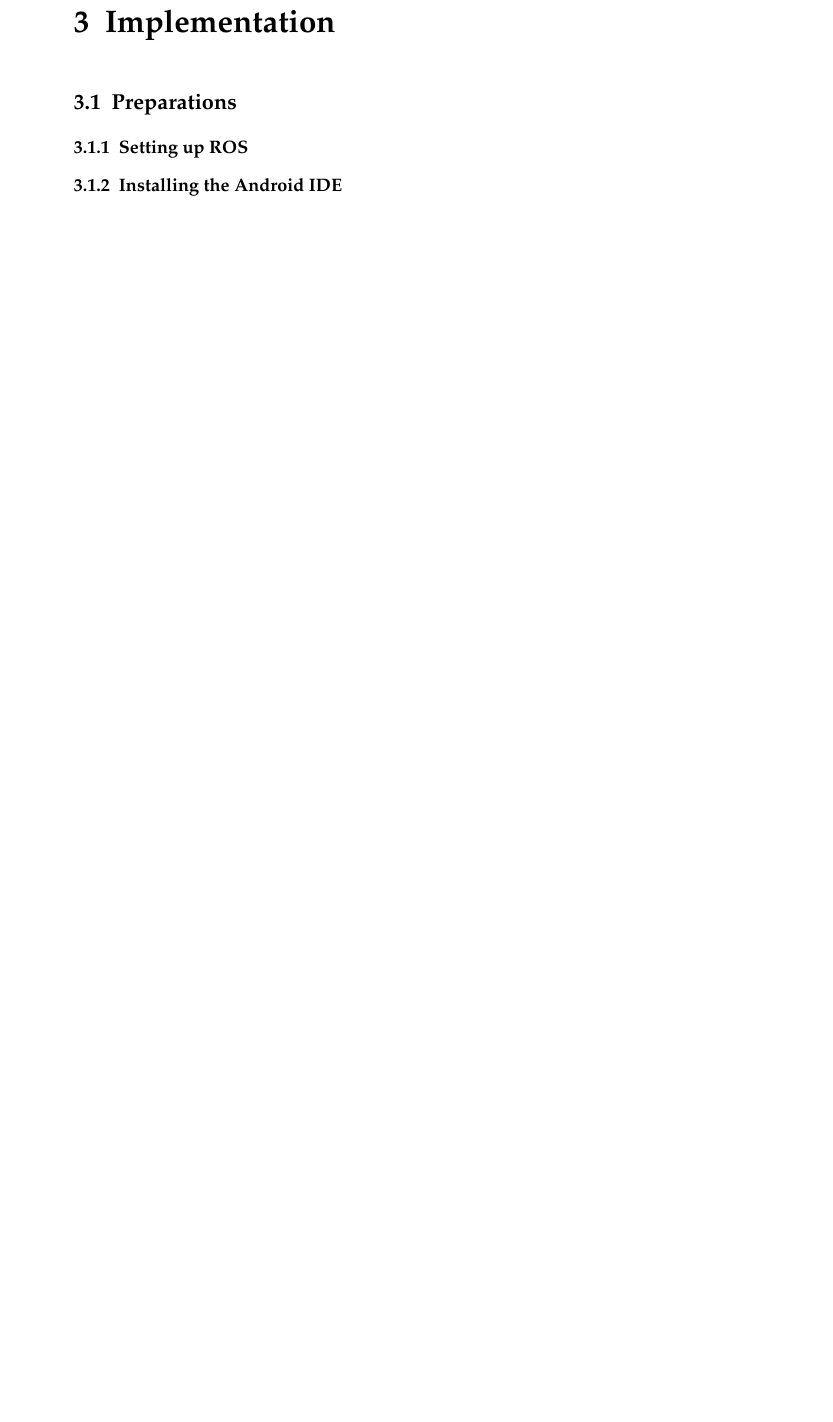
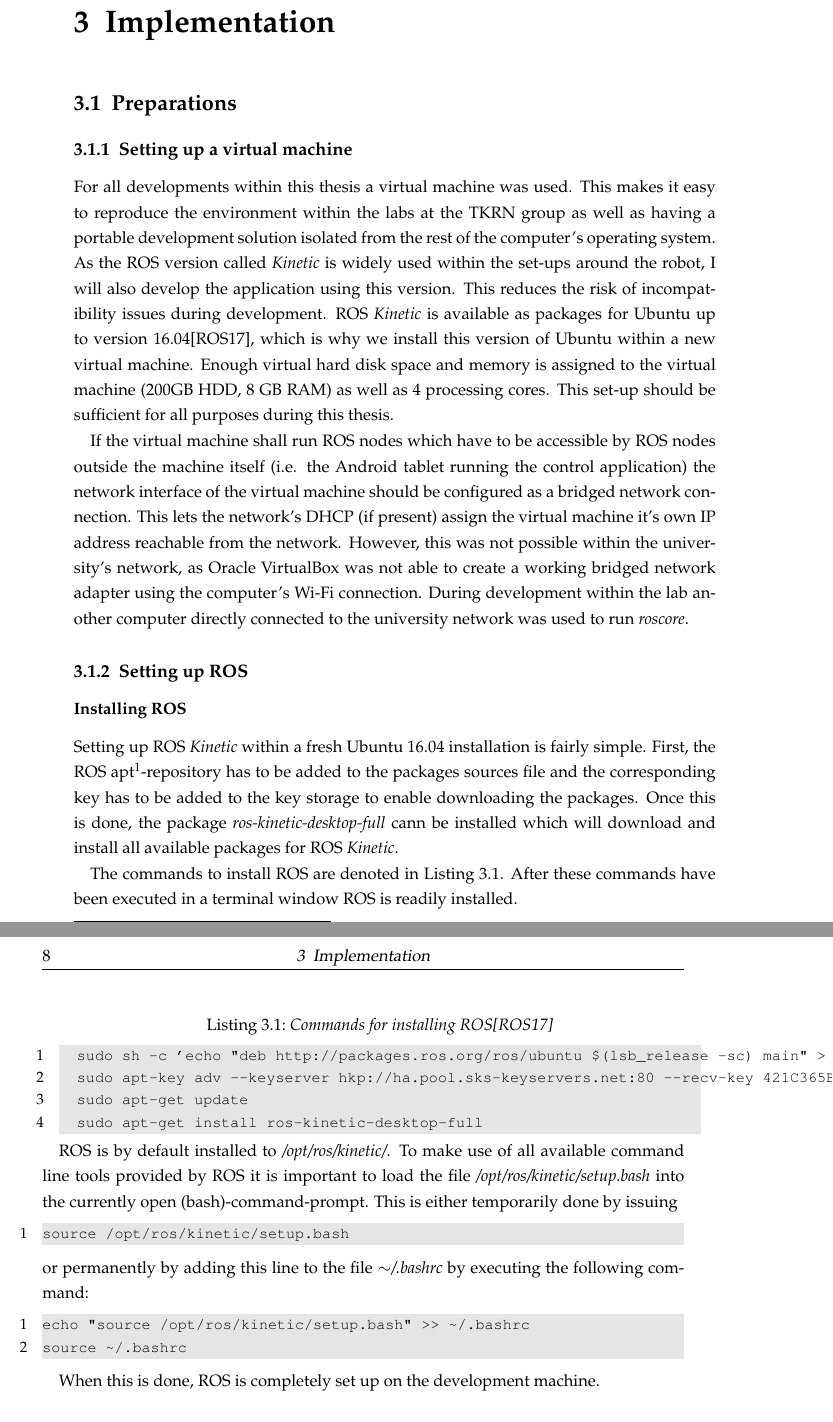
Before and after one commit to 2steuer/ba-thesis, a LaTeX thesis (Thesis/Bachelorarbeit.tex, which reads Thesis/chap_impl.tex): part of page 11 of 25 before the commit and two parts of pages 11 and 12 of 25 after it, the two joined at a grey line, cut so that both start at the same text, the shorter picture padded with empty space. Compiled offline with pdfLaTeX; an older LaTeX class or package is replaced by its successor.

Commit message:
Adding ros installation instructions 1/2

```diff
--- a/Thesis/chap_impl.tex
+++ b/Thesis/chap_impl.tex
@@ -1,7 +1,43 @@
 \chapter{Implementation}
 \section{Preparations}
+\subsection{Setting up a virtual machine}
+
+For all developments within this thesis a virtual machine was used. This makes it easy to reproduce the environment within the labs at the TKRN group as well as having a portable development solution isolated from the rest of the computer's operating system. As the ROS version called \textit{Kinetic} is widely used within the set-ups around the robot, I will also develop the application using this version. This reduces the risk of incompatibility issues during development. ROS \textit{Kinetic} is available as packages for Ubuntu up to version 16.04\cite{ros:install}, which is why we install this version of Ubuntu within a new virtual machine. Enough virtual hard disk space and memory is assigned to the virtual machine (200GB HDD, 8 GB RAM) as well as 4 processing cores. This set-up should be sufficient for all purposes during this thesis.
+
+If the virtual machine shall run ROS nodes which have to be accessible by ROS nodes outside the machine itself (i.e. the Android tablet running the control application) the network interface of the virtual machine should be configured as a bridged network connection. This lets the network's DHCP (if present) assign the virtual machine it's own IP address reachable from the network. However, this was not possible within the university's network, as Oracle VirtualBox was not able to create a working bridged network adapter using the computer's Wi-Fi connection. During development within the lab another computer directly connected to the university network was used to run \textit{roscore}.
+
 \subsection{Setting up ROS}
-\subsection{Installing the Android IDE}
+
+\subsubsection{Installing ROS}
+
+Setting up ROS \textit{Kinetic} within a fresh Ubuntu 16.04 installation is fairly simple. First, the ROS apt\footnote{Aptitude is the package management system for Debian-based Linux distributions like Ubuntu}-repository has to be added to the packages sources file and the corresponding key has to be added to the key storage to enable downloading the packages. Once this is done, the package \textit{ros-kinetic-desktop-full} cann be installed which will download and install all available packages for ROS \textit{Kinetic}.
+
+The commands to install ROS are denoted in Listing \ref{lst:ros:install}. After these commands have been executed in a terminal window ROS is readily installed.
+
+\begin{minipage}{\linewidth}
+	\begin{lstlisting}[caption={Commands for installing ROS\cite{ros:install}},label={lst:ros:install}]
+	sudo sh -c 'echo "deb http://packages.ros.org/ros/ubuntu $(lsb_release -sc) main" > /etc/apt/sources.list.d/ros-latest.list'
+	sudo apt-key adv --keyserver hkp://ha.pool.sks-keyservers.net:80 --recv-key 421C365BD9FF1F717815A3895523BAEEB01FA116
+	sudo apt-get update
+	sudo apt-get install ros-kinetic-desktop-full
+	\end{lstlisting}
+\end{minipage}
+
+ROS is by default installed to \textit{/opt/ros/kinetic/}. To make use of all available command line tools provided by ROS it is important to load the file \textit{/opt/ros/kinetic/setup.bash} into the currently open (bash)-command-prompt. This is either temporarily done by issuing
+\begin{lstlisting}
+source /opt/ros/kinetic/setup.bash
+\end{lstlisting}
+or permanently by adding this line to the file \textit{$\sim$/.bashrc} by executing the following command:
+\begin{lstlisting}
+echo "source /opt/ros/kinetic/setup.bash" >> ~/.bashrc
+source ~/.bashrc
+\end{lstlisting}
+
+When this is done, ROS is completely set up on the development machine.
+
+\subsubsection{Setting up a catkin workspace}
+
+\subsection{Installing Android Studio}
 \subsection{Modifying and compiling rosandroid}
 \label{impl:compiling_rosandroid}
 \section{User Interface}
```
Also changed, not shown: Thesis/Bachelorarbeit.bib (+16 -0 lines).
